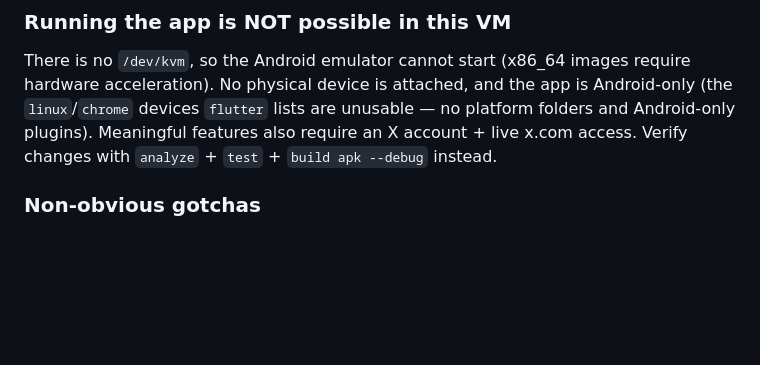
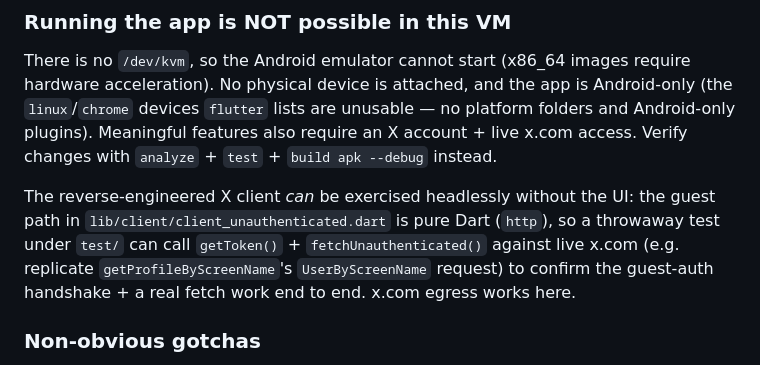
Before and after one commit to Aimdi/QuaX-fix, a Markdown page: AGENTS.md, the part around the change. GitHub-like rendering; blank space fills up the shorter version.

Commit message:
AGENTS.md: note headless X-client verification path
Co-authored-by: Aimdi <Aimdi@users.noreply.github.com>

```diff
--- a/AGENTS.md
+++ b/AGENTS.md
@@ -28,6 +28,12 @@ hardware acceleration). No physical device is attached, and the app is Android-o
 Android-only plugins). Meaningful features also require an X account + live x.com
 access. Verify changes with `analyze` + `test` + `build apk --debug` instead.
 
+The reverse-engineered X client *can* be exercised headlessly without the UI: the
+guest path in `lib/client/client_unauthenticated.dart` is pure Dart (`http`), so a
+throwaway test under `test/` can call `getToken()` + `fetchUnauthenticated()` against
+live x.com (e.g. replicate `getProfileByScreenName`'s `UserByScreenName` request) to
+confirm the guest-auth handshake + a real fetch work end to end. x.com egress works here.
+
 ### Non-obvious gotchas
 - **`compileSdk 37` platform fix.** `android/app/build.gradle` uses `compileSdkVersion 37`,
   but `sdkmanager` only ships `platforms;android-37.0` (its `AndroidVersion.ApiLevel=37.0`),
```
